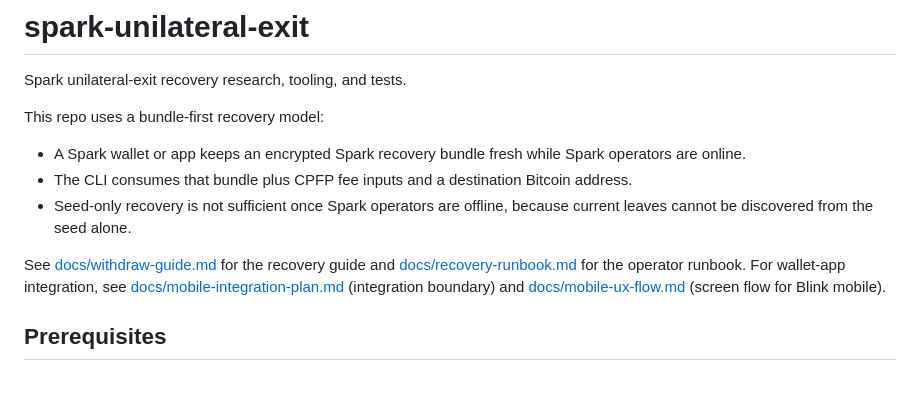
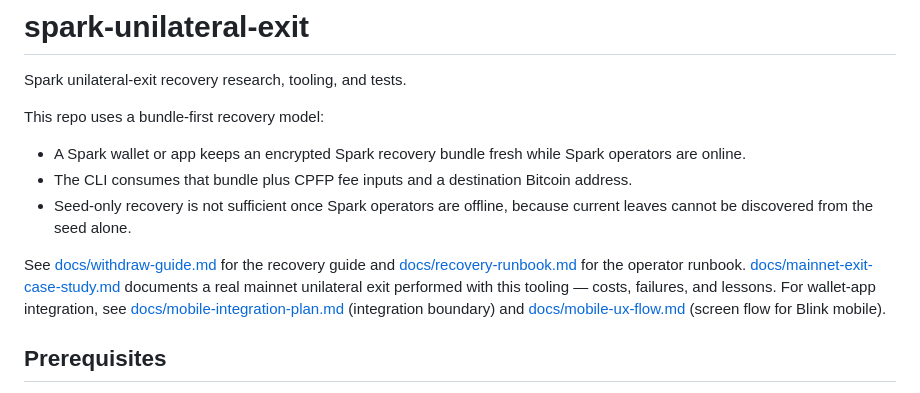
Before and after one commit to blinkbitcoin/spark-unilateral-exit, a Markdown page: README.md, the part around the change. Drawn GitHub-style.

```diff
--- a/README.md
+++ b/README.md
@@ -8,7 +8,7 @@ This repo uses a bundle-first recovery model:
 - The CLI consumes that bundle plus CPFP fee inputs and a destination Bitcoin address.
 - Seed-only recovery is not sufficient once Spark operators are offline, because current leaves cannot be discovered from the seed alone.
 
-See [docs/withdraw-guide.md](docs/withdraw-guide.md) for the recovery guide and [docs/recovery-runbook.md](docs/recovery-runbook.md) for the operator runbook. For wallet-app integration, see [docs/mobile-integration-plan.md](docs/mobile-integration-plan.md) (integration boundary) and [docs/mobile-ux-flow.md](docs/mobile-ux-flow.md) (screen flow for Blink mobile).
+See [docs/withdraw-guide.md](docs/withdraw-guide.md) for the recovery guide and [docs/recovery-runbook.md](docs/recovery-runbook.md) for the operator runbook. [docs/mainnet-exit-case-study.md](docs/mainnet-exit-case-study.md) documents a real mainnet unilateral exit performed with this tooling — costs, failures, and lessons. For wallet-app integration, see [docs/mobile-integration-plan.md](docs/mobile-integration-plan.md) (integration boundary) and [docs/mobile-ux-flow.md](docs/mobile-ux-flow.md) (screen flow for Blink mobile).
 
 ## Prerequisites
 
```
Also changed, not shown: docs/mainnet-exit-case-study.md (added, +192 -0 lines).
